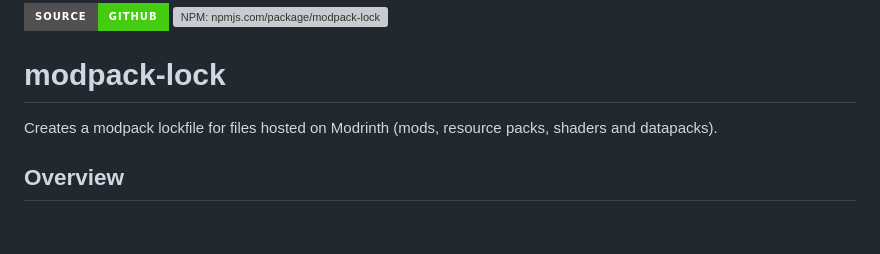
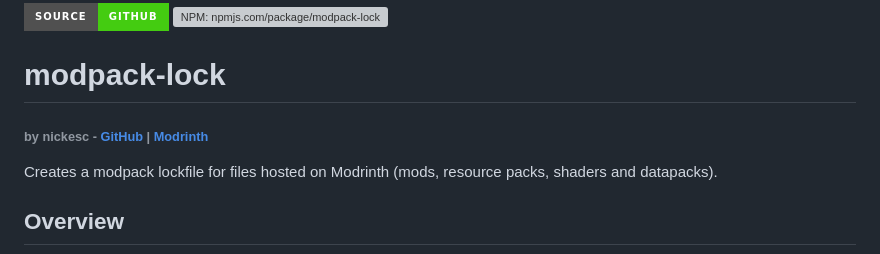
Before and after one commit to nickesc/modpack-lock, a Markdown page: README.md, the part around the change. Drawn GitHub-style; badges without logos; blank space fills up the shorter version; grey boxes are pictures that could not be loaded.

Commit message:
added byline to readme

```diff
--- a/README.md
+++ b/README.md
@@ -3,6 +3,8 @@
 <a href="https://www.npmjs.com/package/modpack-lock"><img alt="NPM: npmjs.com/package/modpack-lock" src="https://img.shields.io/npm/v/modpack-lock?style=for-the-badge&logo=npm&logoColor=white&label=npm&color=%23C12127&labelColor=%23505050"></a>
 
 # modpack-lock
+
+###### by nickesc - [GitHub](https://github.com/nickesc) | [Modrinth](https://modrinth.com/user/nickesc)
 
 Creates a modpack lockfile for files hosted on Modrinth (mods, resource packs, shaders and datapacks).
 
```
